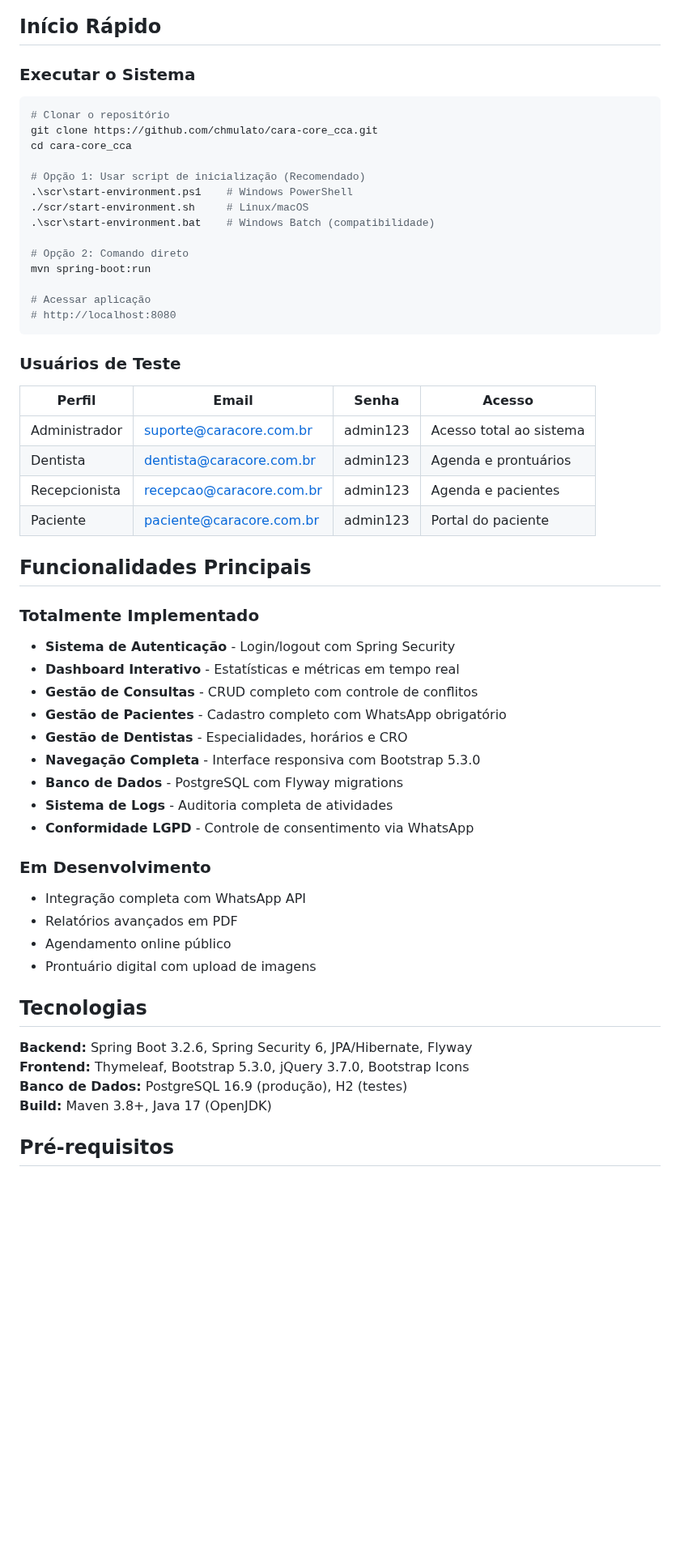
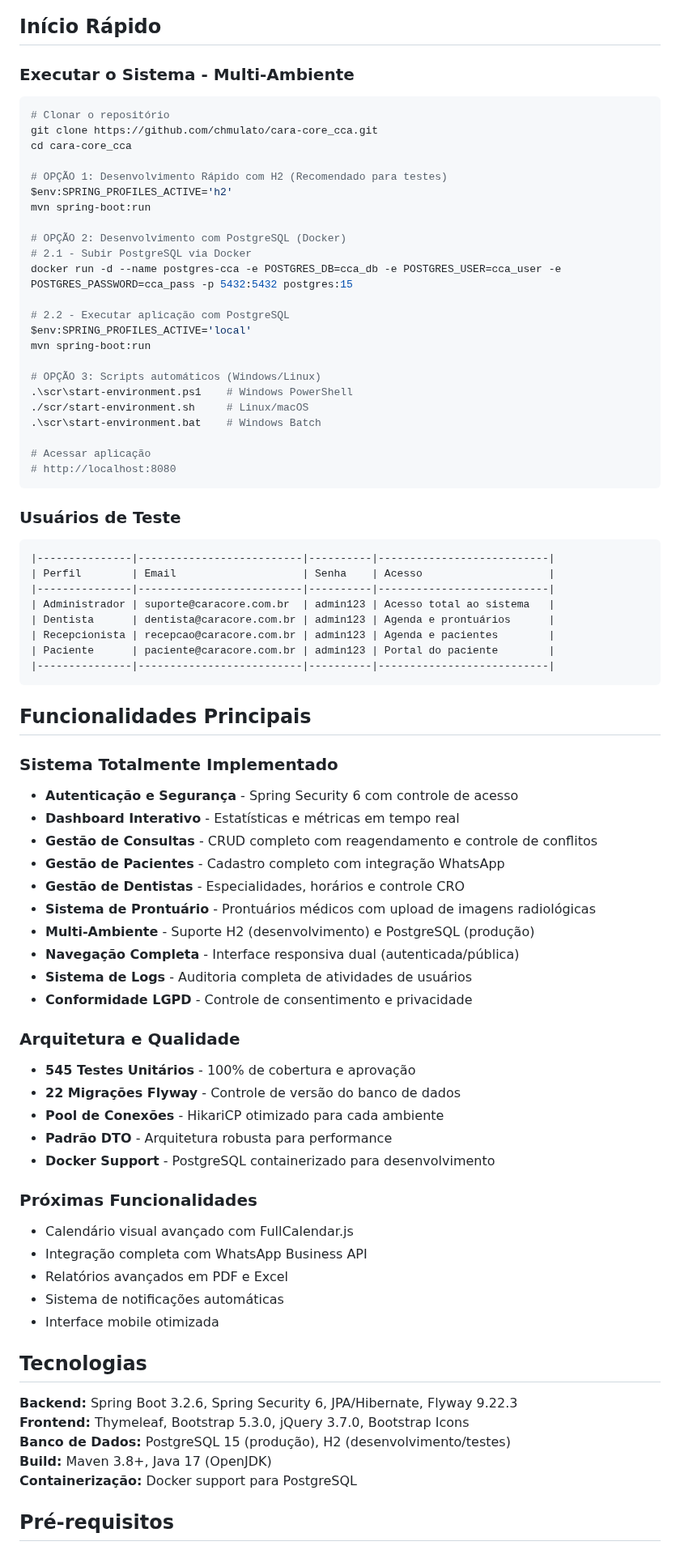
Before and after one commit to chmulato/caracore-dental, a Markdown page: README.md, the part around one of its changes. Shown at 81% size. Rendered like a GitHub page; blank space fills up the shorter version.

````diff
--- a/README.md
+++ b/README.md
@@ -13,20 +15,29 @@
 
 ## Início Rápido
 
-### **Executar o Sistema**
+### **Executar o Sistema - Multi-Ambiente**
 
-```bash
+```powershell
 # Clonar o repositório
 git clone https://github.com/chmulato/cara-core_cca.git
 cd cara-core_cca
 
-# Opção 1: Usar script de inicialização (Recomendado)
+# OPÇÃO 1: Desenvolvimento Rápido com H2 (Recomendado para testes)
+$env:SPRING_PROFILES_ACTIVE='h2'
+mvn spring-boot:run
+
+# OPÇÃO 2: Desenvolvimento com PostgreSQL (Docker)
+# 2.1 - Subir PostgreSQL via Docker
+docker run -d --name postgres-cca -e POSTGRES_DB=cca_db -e POSTGRES_USER=cca_user -e POSTGRES_PASSWORD=cca_pass -p 5432:5432 postgres:15
+
+# 2.2 - Executar aplicação com PostgreSQL
+$env:SPRING_PROFILES_ACTIVE='local'
+mvn spring-boot:run
+
+# OPÇÃO 3: Scripts automáticos (Windows/Linux)
 .\scr\start-environment.ps1    # Windows PowerShell
 ./scr/start-environment.sh     # Linux/macOS
-.\scr\start-environment.bat    # Windows Batch (compatibilidade)
-
-# Opção 2: Comando direto
-mvn spring-boot:run
+.\scr\start-environment.bat    # Windows Batch
 
 # Acessar aplicação
 # http://localhost:8080
@@ -34,40 +45,55 @@ mvn spring-boot:run
 
 ### **Usuários de Teste**
 
+```markdown
+|---------------|--------------------------|----------|---------------------------|
 | Perfil        | Email                    | Senha    | Acesso                    |
 |---------------|--------------------------|----------|---------------------------|
 | Administrador | suporte@caracore.com.br  | admin123 | Acesso total ao sistema   |
 | Dentista      | dentista@caracore.com.br | admin123 | Agenda e prontuários      |
 | Recepcionista | recepcao@caracore.com.br | admin123 | Agenda e pacientes        |
 | Paciente      | paciente@caracore.com.br | admin123 | Portal do paciente        |
+|---------------|--------------------------|----------|---------------------------|
+```
 
 ## Funcionalidades Principais
 
-### **Totalmente Implementado**
+### **Sistema Totalmente Implementado**
 
-- **Sistema de Autenticação** - Login/logout com Spring Security
+- **Autenticação e Segurança** - Spring Security 6 com controle de acesso
 - **Dashboard Interativo** - Estatísticas e métricas em tempo real
-- **Gestão de Consultas** - CRUD completo com controle de conflitos
-- **Gestão de Pacientes** - Cadastro completo com WhatsApp obrigatório
-- **Gestão de Dentistas** - Especialidades, horários e CRO
-- **Navegação Completa** - Interface responsiva com Bootstrap 5.3.0
-- **Banco de Dados** - PostgreSQL com Flyway migrations
-- **Sistema de Logs** - Auditoria completa de atividades
-- **Conformidade LGPD** - Controle de consentimento via WhatsApp
+- **Gestão de Consultas** - CRUD completo com reagendamento e controle de conflitos
+- **Gestão de Pacientes** - Cadastro completo com integração WhatsApp
+- **Gestão de Dentistas** - Especialidades, horários e controle CRO
+- **Sistema de Prontuário** - Prontuários médicos com upload de imagens radiológicas
+- **Multi-Ambiente** - Suporte H2 (desenvolvimento) e PostgreSQL (produção)
+- **Navegação Completa** - Interface responsiva dual (autenticada/pública)
+- **Sistema de Logs** - Auditoria completa de atividades de usuários
+- **Conformidade LGPD** - Controle de consentimento e privacidade
 
-### **Em Desenvolvimento**
+### **Arquitetura e Qualidade**
 
-- Integração completa com WhatsApp API
-- Relatórios avançados em PDF
-- Agendamento online público
-- Prontuário digital com upload de imagens
+- **545 Testes Unitários** - 100% de cobertura e aprovação
+- **22 Migrações Flyway** - Controle de versão do banco de dados
+- **Pool de Conexões** - HikariCP otimizado para cada ambiente
+- **Padrão DTO** - Arquitetura robusta para performance
+- **Docker Support** - PostgreSQL containerizado para desenvolvimento
+
+### **Próximas Funcionalidades**
+
+- Calendário visual avançado com FullCalendar.js
+- Integração completa com WhatsApp Business API
+- Relatórios avançados em PDF e Excel
+- Sistema de notificações automáticas
+- Interface mobile otimizada
 
 ## Tecnologias
 
-**Backend:** Spring Boot 3.2.6, Spring Security 6, JPA/Hibernate, Flyway
+**Backend:** Spring Boot 3.2.6, Spring Security 6, JPA/Hibernate, Flyway 9.22.3
 **Frontend:** Thymeleaf, Bootstrap 5.3.0, jQuery 3.7.0, Bootstrap Icons
-**Banco de Dados:** PostgreSQL 16.9 (produção), H2 (testes)
+**Banco de Dados:** PostgreSQL 15 (produção), H2 (desenvolvimento/testes)
 **Build:** Maven 3.8+, Java 17 (OpenJDK)
+**Containerização:** Docker support para PostgreSQL
 
 ## Pré-requisitos
 
````
Also changed, not shown: other parts of README.md (+48 -28 lines).
